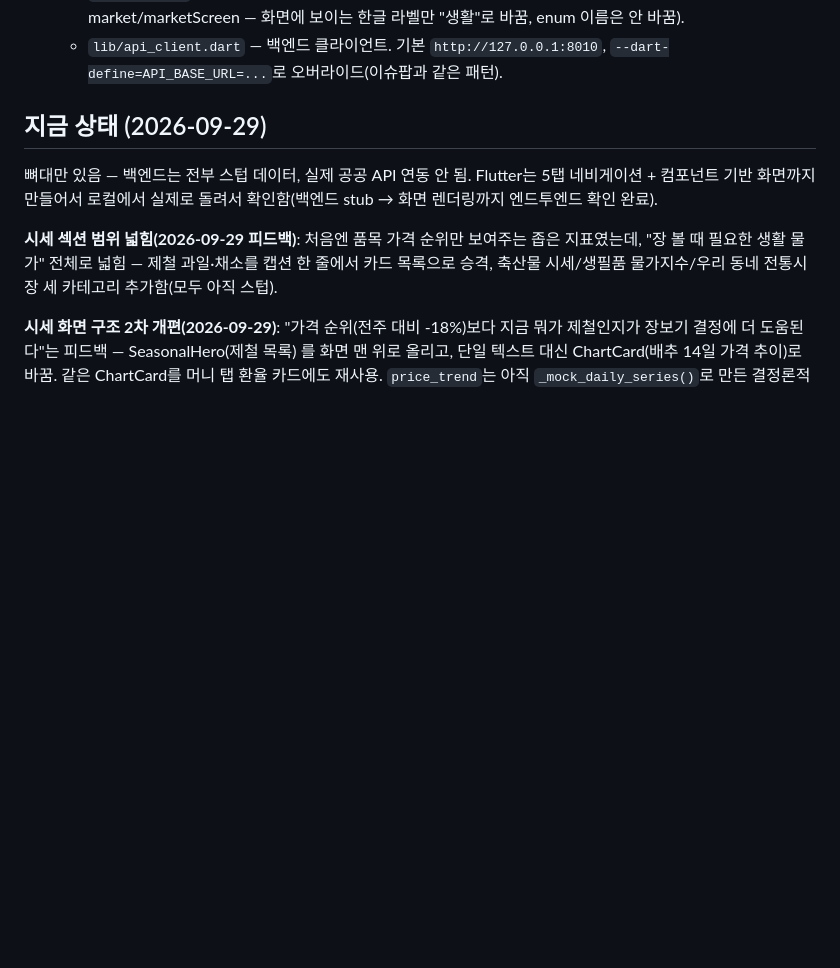
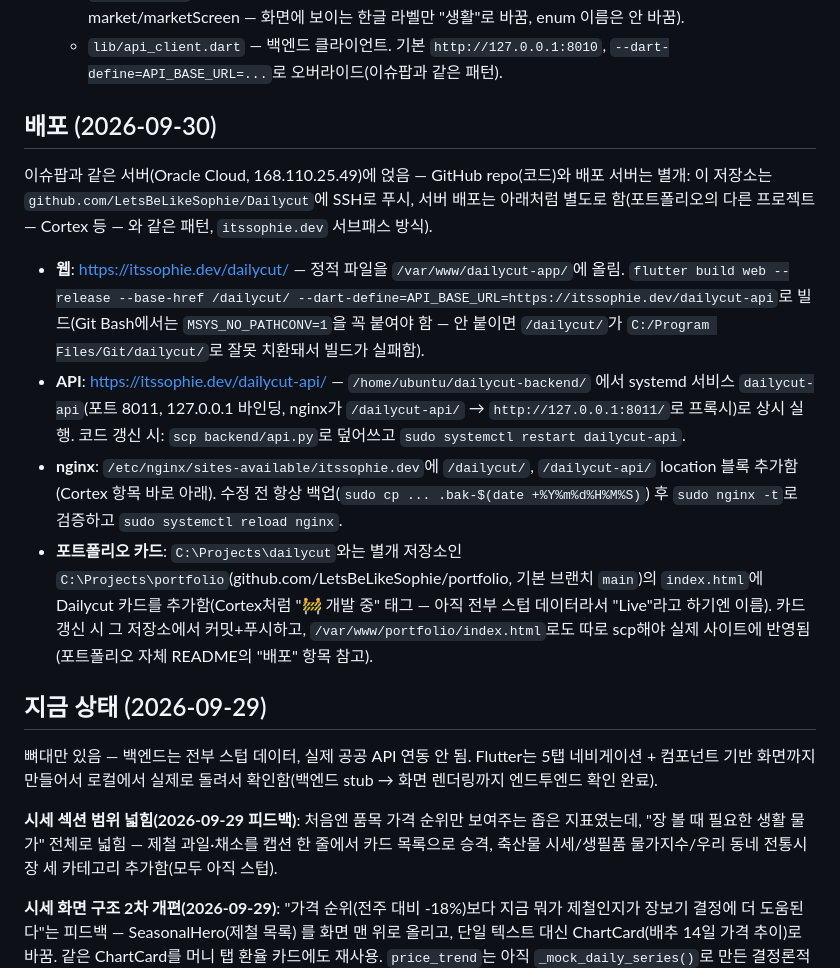
Before and after one commit to LetsBeLikeSophie/Dailycut, a Markdown page: CLAUDE.md, the part around the change. GitHub-like rendering; blank space fills up the shorter version.

Commit message:
CLAUDE.md: 배포 정보 기록 (itssophie.dev/dailycut/)
Co-Authored-By: Claude Sonnet 5 <noreply@anthropic.com>

```diff
--- a/CLAUDE.md
+++ b/CLAUDE.md
@@ -32,6 +32,34 @@
     한글 라벨만 "생활"로 바꿈, enum 이름은 안 바꿈).
   - `lib/api_client.dart` — 백엔드 클라이언트. 기본 `http://127.0.0.1:8010`,
     `--dart-define=API_BASE_URL=...`로 오버라이드(이슈팝과 같은 패턴).
+
+## 배포 (2026-09-30)
+
+이슈팝과 같은 서버(Oracle Cloud, 168.110.25.49)에 얹음 — GitHub repo(코드)와
+배포 서버는 별개: 이 저장소는 `github.com/LetsBeLikeSophie/Dailycut`에 SSH로
+푸시, 서버 배포는 아래처럼 별도로 함(포트폴리오의 다른 프로젝트 — Cortex 등 —
+와 같은 패턴, `itssophie.dev` 서브패스 방식).
+
+- **웹**: https://itssophie.dev/dailycut/ — 정적 파일을 `/var/www/dailycut-app/`에
+  올림. `flutter build web --release --base-href /dailycut/
+  --dart-define=API_BASE_URL=https://itssophie.dev/dailycut-api`로 빌드(Git
+  Bash에서는 `MSYS_NO_PATHCONV=1`을 꼭 붙여야 함 — 안 붙이면 `/dailycut/`가
+  `C:/Program Files/Git/dailycut/`로 잘못 치환돼서 빌드가 실패함).
+- **API**: https://itssophie.dev/dailycut-api/ — `/home/ubuntu/dailycut-backend/`
+  에서 systemd 서비스 `dailycut-api`(포트 8011, 127.0.0.1 바인딩, nginx가
+  `/dailycut-api/` → `http://127.0.0.1:8011/`로 프록시)로 상시 실행. 코드
+  갱신 시: `scp backend/api.py`로 덮어쓰고 `sudo systemctl restart
+  dailycut-api`.
+- **nginx**: `/etc/nginx/sites-available/itssophie.dev`에 `/dailycut/`,
+  `/dailycut-api/` location 블록 추가함(Cortex 항목 바로 아래). 수정 전 항상
+  백업(`sudo cp ... .bak-$(date +%Y%m%d%H%M%S)`) 후 `sudo nginx -t`로 검증하고
+  `sudo systemctl reload nginx`.
+- **포트폴리오 카드**: `C:\Projects\dailycut`와는 별개 저장소인
+  `C:\Projects\portfolio`(github.com/LetsBeLikeSophie/portfolio, 기본 브랜치
+  `main`)의 `index.html`에 Dailycut 카드를 추가함(Cortex처럼 "🚧 개발 중"
+  태그 — 아직 전부 스텁 데이터라서 "Live"라고 하기엔 이름). 카드 갱신 시 그
+  저장소에서 커밋+푸시하고, `/var/www/portfolio/index.html`로도 따로 scp해야
+  실제 사이트에 반영됨(포트폴리오 자체 README의 "배포" 항목 참고).
 
 ## 지금 상태 (2026-09-29)
 
```
